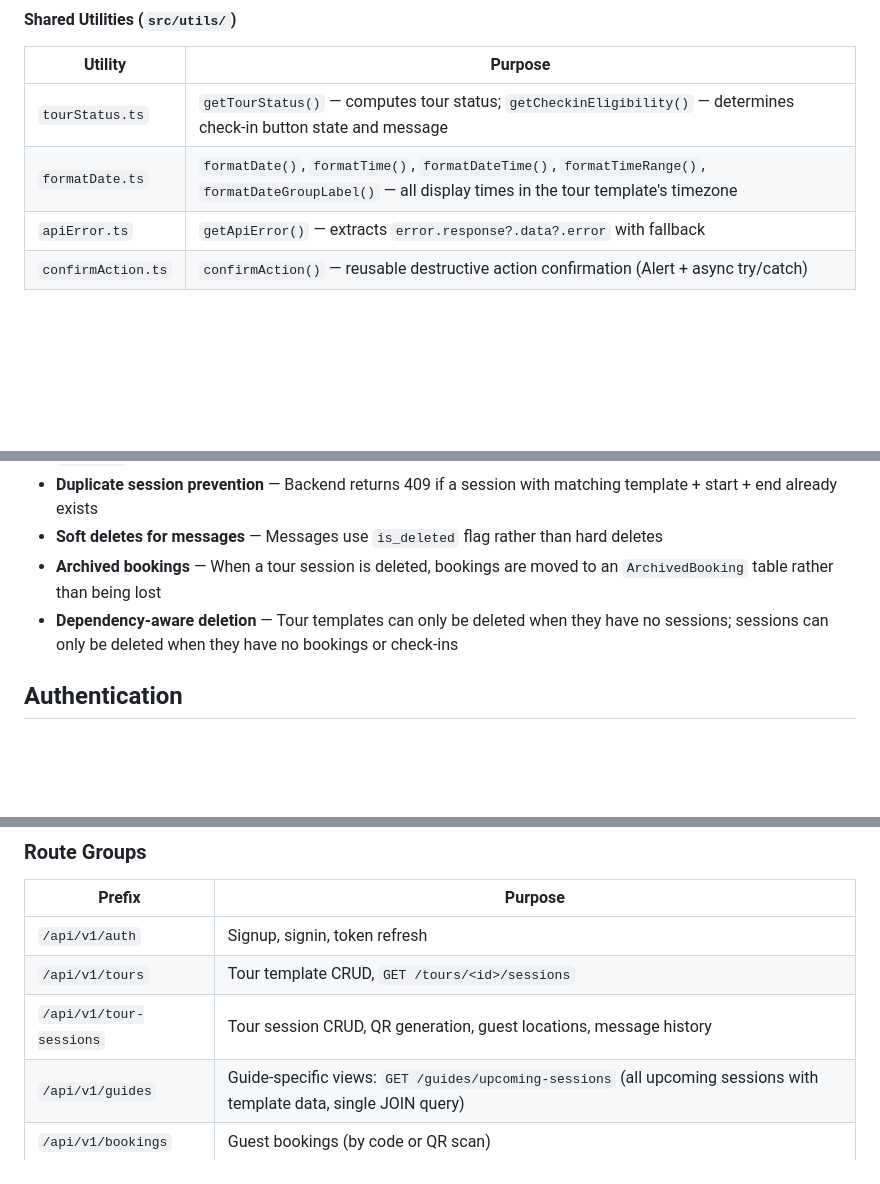
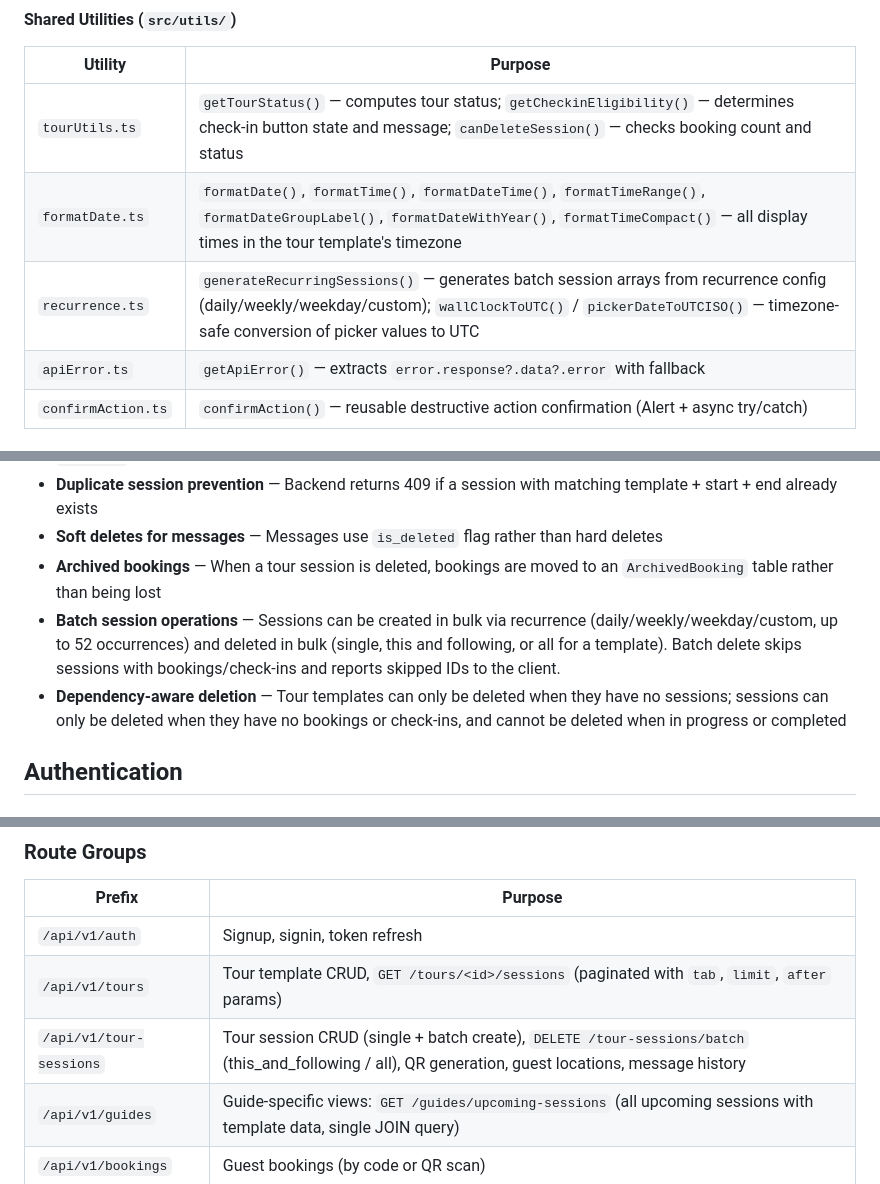
Before and after one commit to wariya-placehub/triptoe-docs, a Markdown page: 2_architecture.md, 3 parts joined by grey strips. GitHub-like rendering; blank space fills up the shorter version.

```diff
--- a/2_architecture.md
+++ b/2_architecture.md
@@ -105,8 +105,9 @@ Each color has 50–900 shades defined in `tailwind.config.js`.
 
 | Utility | Purpose |
 |---|---|
-| `tourStatus.ts` | `getTourStatus()` — computes tour status; `getCheckinEligibility()` — determines check-in button state and message |
-| `formatDate.ts` | `formatDate()`, `formatTime()`, `formatDateTime()`, `formatTimeRange()`, `formatDateGroupLabel()` — all display times in the tour template's timezone |
+| `tourUtils.ts` | `getTourStatus()` — computes tour status; `getCheckinEligibility()` — determines check-in button state and message; `canDeleteSession()` — checks booking count and status |
+| `formatDate.ts` | `formatDate()`, `formatTime()`, `formatDateTime()`, `formatTimeRange()`, `formatDateGroupLabel()`, `formatDateWithYear()`, `formatTimeCompact()` — all display times in the tour template's timezone |
+| `recurrence.ts` | `generateRecurringSessions()` — generates batch session arrays from recurrence config (daily/weekly/weekday/custom); `wallClockToUTC()` / `pickerDateToUTCISO()` — timezone-safe conversion of picker values to UTC |
 | `apiError.ts` | `getApiError()` — extracts `error.response?.data?.error` with fallback |
 | `confirmAction.ts` | `confirmAction()` — reusable destructive action confirmation (Alert + async try/catch) |
 
@@ -370,7 +371,8 @@ erDiagram
 - **Duplicate session prevention** — Backend returns 409 if a session with matching template + start + end already exists
 - **Soft deletes for messages** — Messages use `is_deleted` flag rather than hard deletes
 - **Archived bookings** — When a tour session is deleted, bookings are moved to an `ArchivedBooking` table rather than being lost
-- **Dependency-aware deletion** — Tour templates can only be deleted when they have no sessions; sessions can only be deleted when they have no bookings or check-ins
+- **Batch session operations** — Sessions can be created in bulk via recurrence (daily/weekly/weekday/custom, up to 52 occurrences) and deleted in bulk (single, this and following, or all for a template). Batch delete skips sessions with bookings/check-ins and reports skipped IDs to the client.
+- **Dependency-aware deletion** — Tour templates can only be deleted when they have no sessions; sessions can only be deleted when they have no bookings or check-ins, and cannot be deleted when in progress or completed
 
 ## Authentication
 
@@ -551,8 +553,8 @@ device_token
 | Prefix | Purpose |
 |---|---|
 | `/api/v1/auth` | Signup, signin, token refresh |
-| `/api/v1/tours` | Tour template CRUD, `GET /tours/<id>/sessions` |
-| `/api/v1/tour-sessions` | Tour session CRUD, QR generation, guest locations, message history |
+| `/api/v1/tours` | Tour template CRUD, `GET /tours/<id>/sessions` (paginated with `tab`, `limit`, `after` params) |
+| `/api/v1/tour-sessions` | Tour session CRUD (single + batch create), `DELETE /tour-sessions/batch` (this_and_following / all), QR generation, guest locations, message history |
 | `/api/v1/guides` | Guide-specific views: `GET /guides/upcoming-sessions` (all upcoming sessions with template data, single JOIN query) |
 | `/api/v1/bookings` | Guest bookings (by code or QR scan) |
 | `/api/v1/checkins` | Guest check-in, update location sharing preference |
```
Also changed, not shown: other parts of 2_architecture.md (+2 -2 lines), 1_product_overview.md (+3 -2 lines).
